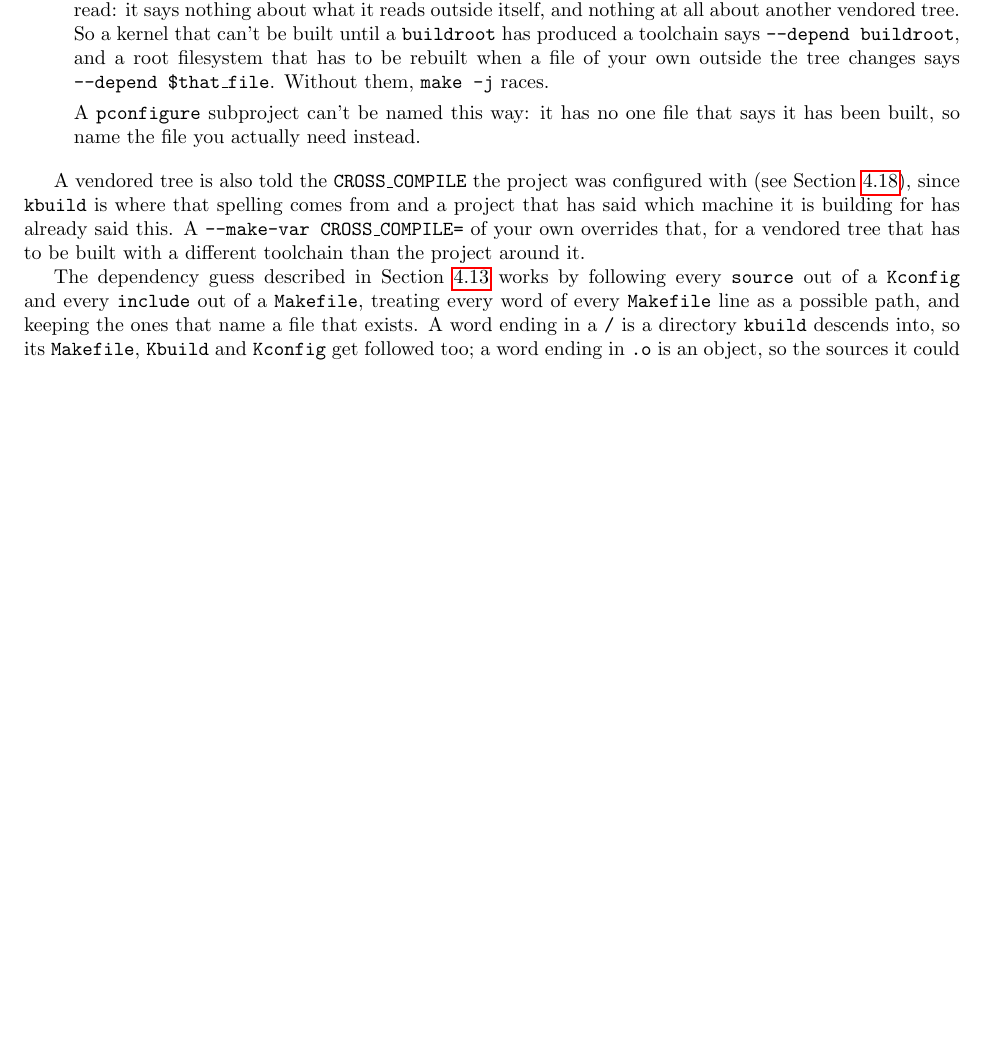
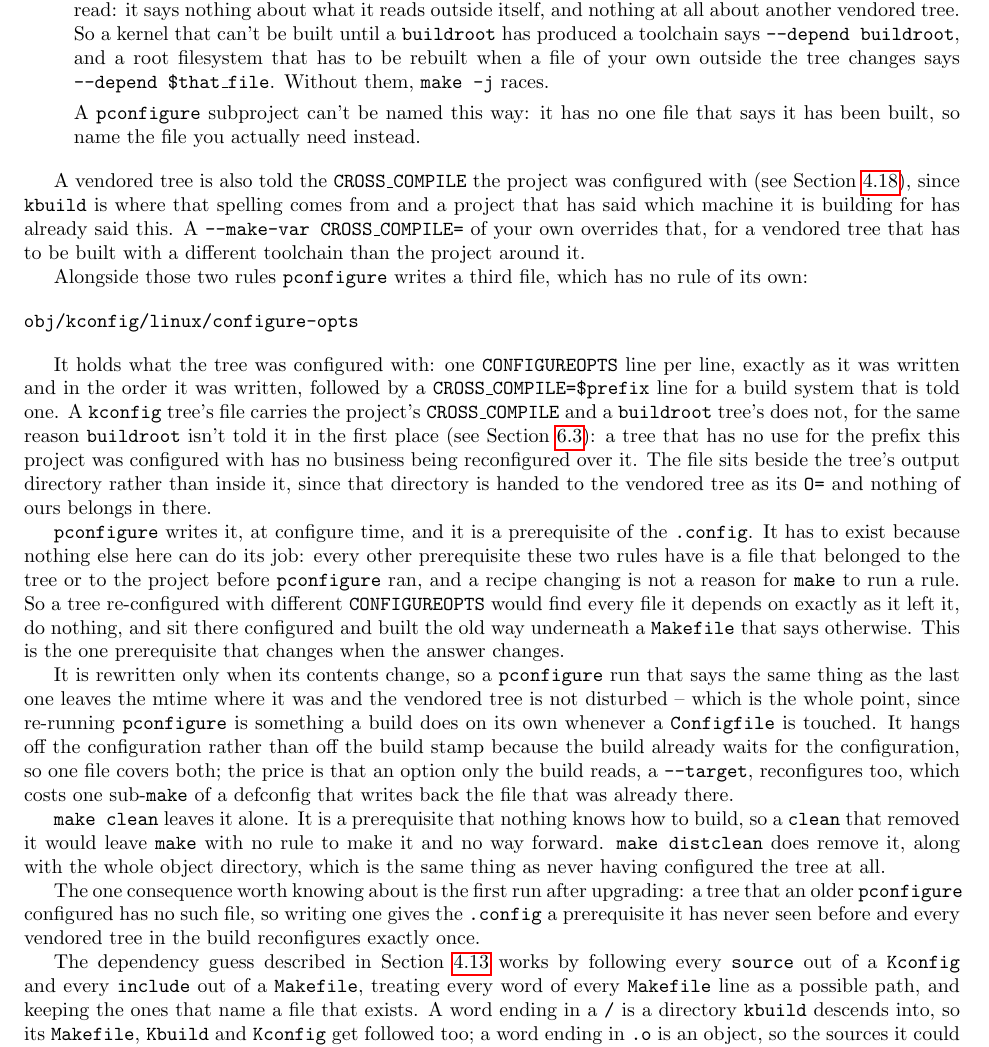
Before and after one commit to palmer-dabbelt/pconfigure, a LaTeX document (doc/pconfigure.tex): part of page 16 of 20, cut so that both start at the same text, the shorter picture padded with empty space. Compiled offline with pdfLaTeX.

Commit message:
doc: Document the vendored configure-opts file
The kconfig section already described the two rules a vendored tree
gets and the prerequisite list they hang off.  There is a third file
now, and it is the only one pconfigure writes rather than make, so it
wants saying: what it holds, that it appears before make runs, that it
is a prerequisite of the .config and has no rule of its own, and that
it is rewritten only when the options change.

The part worth spelling out is why it has to exist at all, since a
reader who has got this far knows that make works by mtimes and will
reasonably wonder what this one is for.  Every other prerequisite in
that list predates the run, and a recipe changing is not a reason for
make to run a rule -- so without this the options are the one input to
a vendored build that nothing watches.

It also notes the two things somebody will otherwise find out the hard
way: that a kconfig tree's copy carries CROSS_COMPILE and buildroot's
does not, and that the first configure after upgrading reconfigures
every vendored tree once, because the file it compares against isn't
there yet.

Assisted-by: Claude Opus 5 (1M context) <noreply@anthropic.com>
Signed-off-by: Palmer Dabbelt <palmer@dabbelt.com>

```diff
--- a/doc/pconfigure.tex
+++ b/doc/pconfigure.tex
@@ -1168,6 +1168,61 @@ has said which machine it is building for has already said this.  A
 vendored tree that has to be built with a different toolchain than the
 project around it.
 
+Alongside those two rules \pconfigure\ writes a third file, which has
+no rule of its own:
+
+\begin{verbatim}
+obj/kconfig/linux/configure-opts
+\end{verbatim}
+
+It holds what the tree was configured with: one
+\texttt{CONFIGUREOPTS} line per line, exactly as it was written and in
+the order it was written, followed by a
+\texttt{CROSS\_COMPILE=\$prefix} line for a build system that is told
+one.  A \texttt{kconfig} tree's file carries the project's
+\texttt{CROSS\_COMPILE} and a \texttt{buildroot} tree's does not, for
+the same reason \texttt{buildroot} isn't told it in the first place
+(see Section~\ref{buildsys:buildroot}): a tree that has no use for the
+prefix this project was configured with has no business being
+reconfigured over it.  The file sits beside the tree's output
+directory rather than inside it, since that directory is handed to the
+vendored tree as its \texttt{O=} and nothing of ours belongs in there.
+
+\pconfigure\ writes it, at configure time, and it is a prerequisite of
+the \texttt{.config}.  It has to exist because nothing else here can
+do its job: every other prerequisite these two rules have is a file
+that belonged to the tree or to the project before \pconfigure\ ran,
+and a recipe changing is not a reason for \texttt{make} to run a rule.
+So a tree re-configured with different \texttt{CONFIGUREOPTS} would
+find every file it depends on exactly as it left it, do nothing, and
+sit there configured and built the old way underneath a
+\texttt{Makefile} that says otherwise.  This is the one prerequisite
+that changes when the answer changes.
+
+It is rewritten only when its contents change, so a \pconfigure\ run
+that says the same thing as the last one leaves the mtime where it was
+and the vendored tree is not disturbed -- which is the whole point,
+since re-running \pconfigure\ is something a build does on its own
+whenever a \texttt{Configfile} is touched.  It hangs off the
+configuration rather than off the build stamp because the build
+already waits for the configuration, so one file covers both; the
+price is that an option only the build reads, a \texttt{--target},
+reconfigures too, which costs one sub-\texttt{make} of a defconfig
+that writes back the file that was already there.
+
+\texttt{make clean} leaves it alone.  It is a prerequisite that
+nothing knows how to build, so a \texttt{clean} that removed it would
+leave \texttt{make} with no rule to make it and no way forward.
+\texttt{make distclean} does remove it, along with the whole object
+directory, which is the same thing as never having configured the tree
+at all.
+
+The one consequence worth knowing about is the first run after
+upgrading: a tree that an older \pconfigure\ configured has no such
+file, so writing one gives the \texttt{.config} a prerequisite it has
+never seen before and every vendored tree in the build reconfigures
+exactly once.
+
 The dependency guess described in Section~\ref{cmd:build_systems}
 works by following every \texttt{source} out of a \texttt{Kconfig} and
 every \texttt{include} out of a \texttt{Makefile}, treating every word
```
